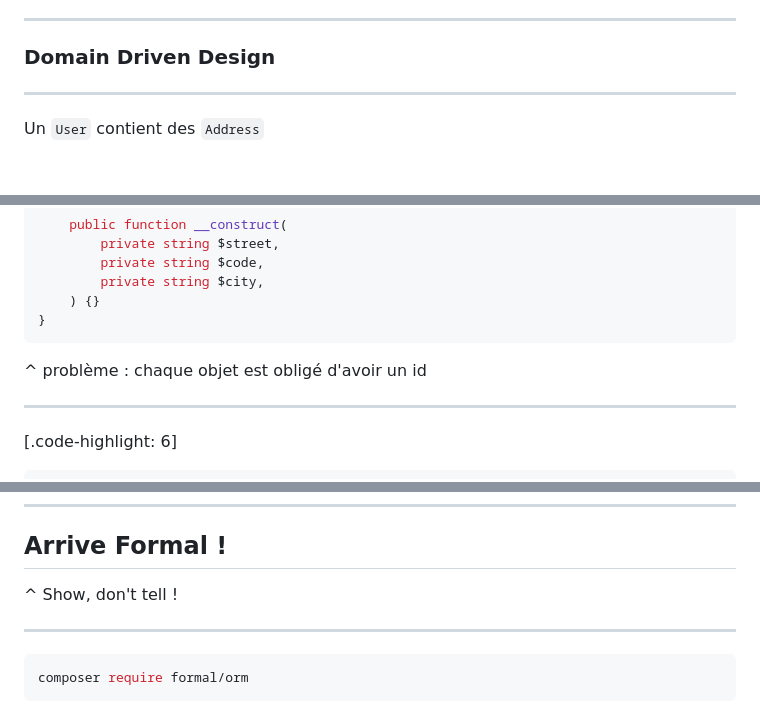
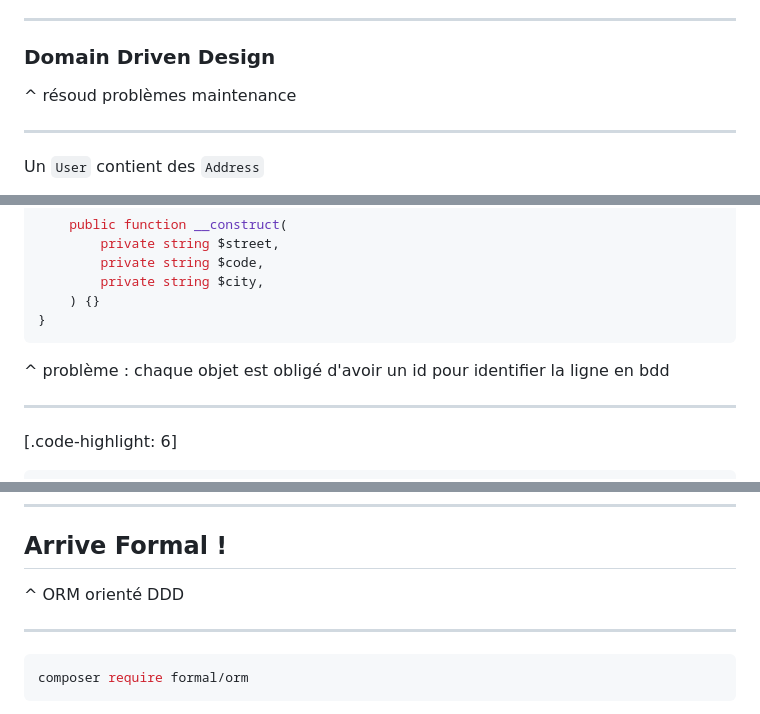
Before and after one commit to Baptouuuu/talks, a Markdown page: orm/slides.md, 3 parts joined by grey strips. Drawn GitHub-style; blank space fills up the shorter version.

Commit message:
add speaker notes

````diff
--- a/orm/slides.md
+++ b/orm/slides.md
@@ -16,6 +16,8 @@ theme: Fira, 6
 ---
 
 ### Domain Driven Design
+
+^ résoud problèmes maintenance
 
 ---
 
@@ -74,7 +76,7 @@ class Address
 }
 ```
 
-^ problème : chaque objet est obligé d'avoir un id
+^ problème : chaque objet est obligé d'avoir un id pour identifier la ligne en bdd
 
 ---
 
@@ -213,7 +215,7 @@ function (EntityManagerInterface $manager) {
 
 ## Arrive Formal !
 
-^ Show, don't tell !
+^ ORM orienté DDD
 
 ---
 
````
Also changed, not shown: other parts of orm/slides.md (+2 -0 lines).
